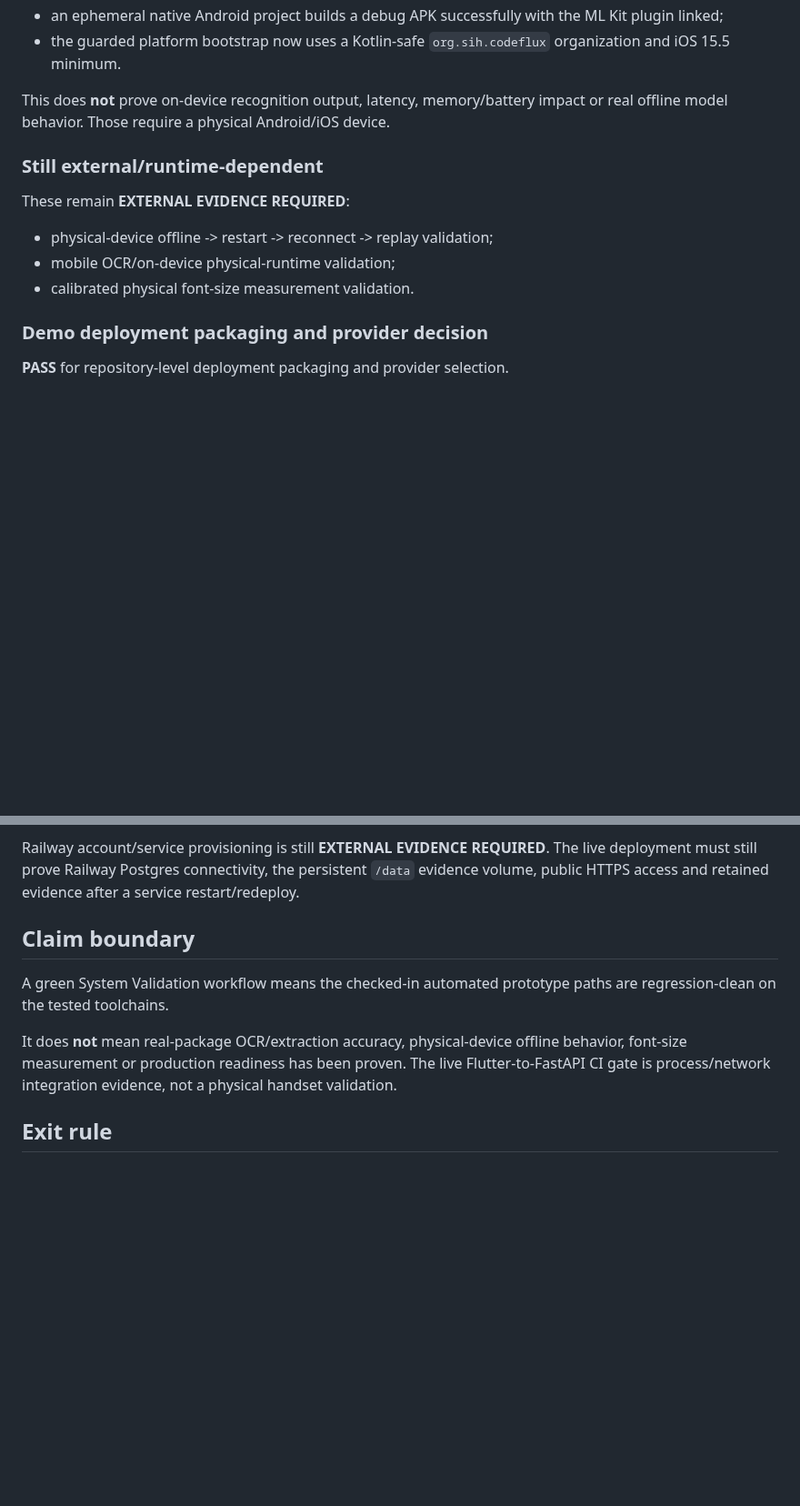
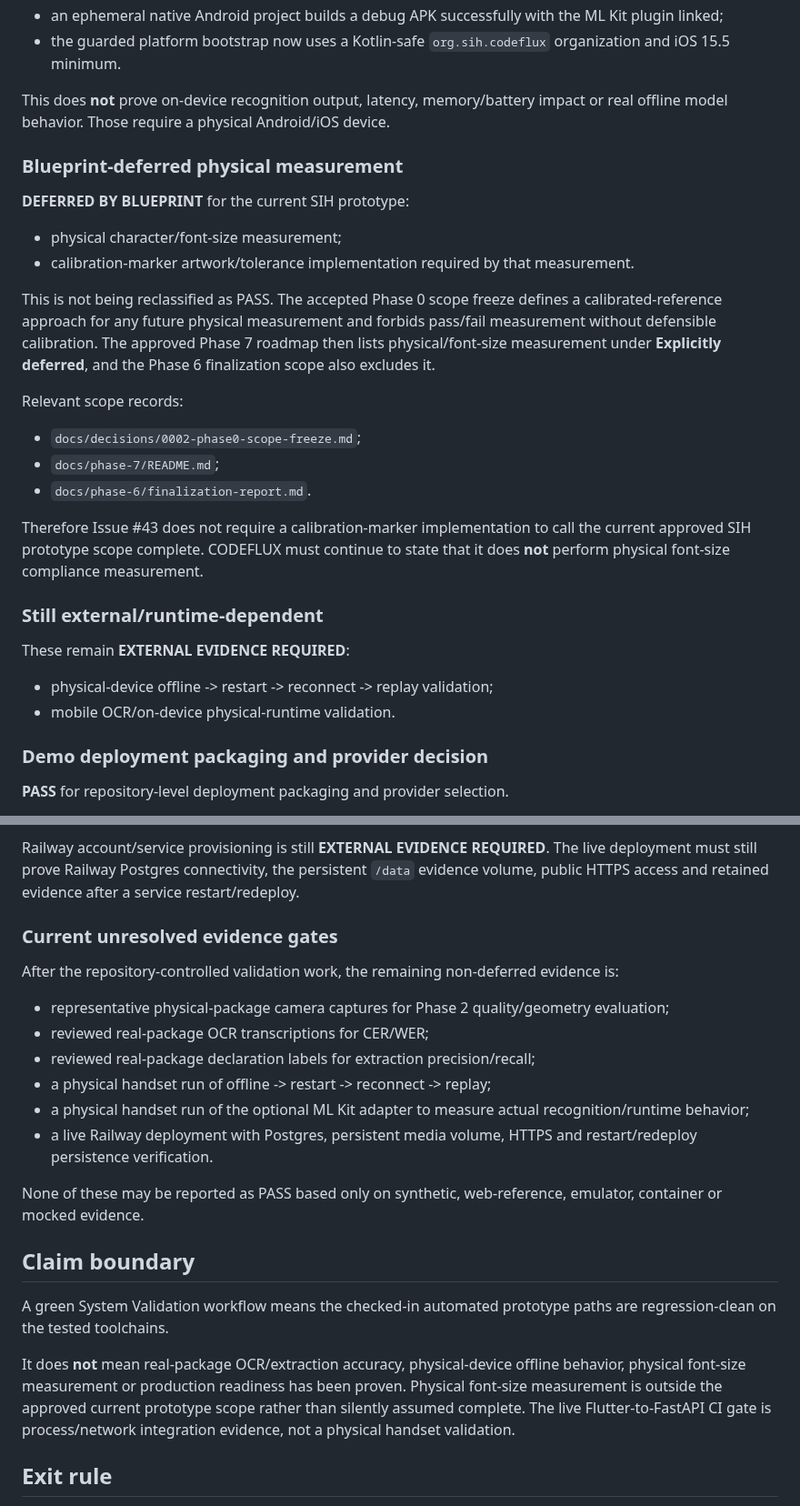
Before and after one commit to Bhaskar-Bahukhandi/SIH_Codeflux, a Markdown page: docs/validation/README.md, 2 parts joined by grey strips. Shown at 91% size. Rendered like a GitHub page; blank space fills up the shorter version.

Commit message:
Validation: reconcile final evidence gates with approved blueprint

```diff
--- a/docs/validation/README.md
+++ b/docs/validation/README.md
@@ -94,13 +94,29 @@ The bounded ML Kit spike demonstrates:
 
 This does **not** prove on-device recognition output, latency, memory/battery impact or real offline model behavior. Those require a physical Android/iOS device.
 
+### Blueprint-deferred physical measurement
+
+**DEFERRED BY BLUEPRINT** for the current SIH prototype:
+
+- physical character/font-size measurement;
+- calibration-marker artwork/tolerance implementation required by that measurement.
+
+This is not being reclassified as PASS. The accepted Phase 0 scope freeze defines a calibrated-reference approach for any future physical measurement and forbids pass/fail measurement without defensible calibration. The approved Phase 7 roadmap then lists physical/font-size measurement under **Explicitly deferred**, and the Phase 6 finalization scope also excludes it.
+
+Relevant scope records:
+
+- `docs/decisions/0002-phase0-scope-freeze.md`;
+- `docs/phase-7/README.md`;
+- `docs/phase-6/finalization-report.md`.
+
+Therefore Issue #43 does not require a calibration-marker implementation to call the current approved SIH prototype scope complete. CODEFLUX must continue to state that it does **not** perform physical font-size compliance measurement.
+
 ### Still external/runtime-dependent
 
 These remain **EXTERNAL EVIDENCE REQUIRED**:
 
 - physical-device offline -> restart -> reconnect -> replay validation;
-- mobile OCR/on-device physical-runtime validation;
-- calibrated physical font-size measurement validation.
+- mobile OCR/on-device physical-runtime validation.
 
 ### Demo deployment packaging and provider decision
 
@@ -118,11 +134,24 @@ Railway Hobby is the selected initial SIH demo target. The checked-in combined D
 
 Railway account/service provisioning is still **EXTERNAL EVIDENCE REQUIRED**. The live deployment must still prove Railway Postgres connectivity, the persistent `/data` evidence volume, public HTTPS access and retained evidence after a service restart/redeploy.
 
+### Current unresolved evidence gates
+
+After the repository-controlled validation work, the remaining non-deferred evidence is:
+
+- representative physical-package camera captures for Phase 2 quality/geometry evaluation;
+- reviewed real-package OCR transcriptions for CER/WER;
+- reviewed real-package declaration labels for extraction precision/recall;
+- a physical handset run of offline -> restart -> reconnect -> replay;
+- a physical handset run of the optional ML Kit adapter to measure actual recognition/runtime behavior;
+- a live Railway deployment with Postgres, persistent media volume, HTTPS and restart/redeploy persistence verification.
+
+None of these may be reported as PASS based only on synthetic, web-reference, emulator, container or mocked evidence.
+
 ## Claim boundary
 
 A green System Validation workflow means the checked-in automated prototype paths are regression-clean on the tested toolchains.
 
-It does **not** mean real-package OCR/extraction accuracy, physical-device offline behavior, font-size measurement or production readiness has been proven. The live Flutter-to-FastAPI CI gate is process/network integration evidence, not a physical handset validation.
+It does **not** mean real-package OCR/extraction accuracy, physical-device offline behavior, physical font-size measurement or production readiness has been proven. Physical font-size measurement is outside the approved current prototype scope rather than silently assumed complete. The live Flutter-to-FastAPI CI gate is process/network integration evidence, not a physical handset validation.
 
 ## Exit rule
 
```
